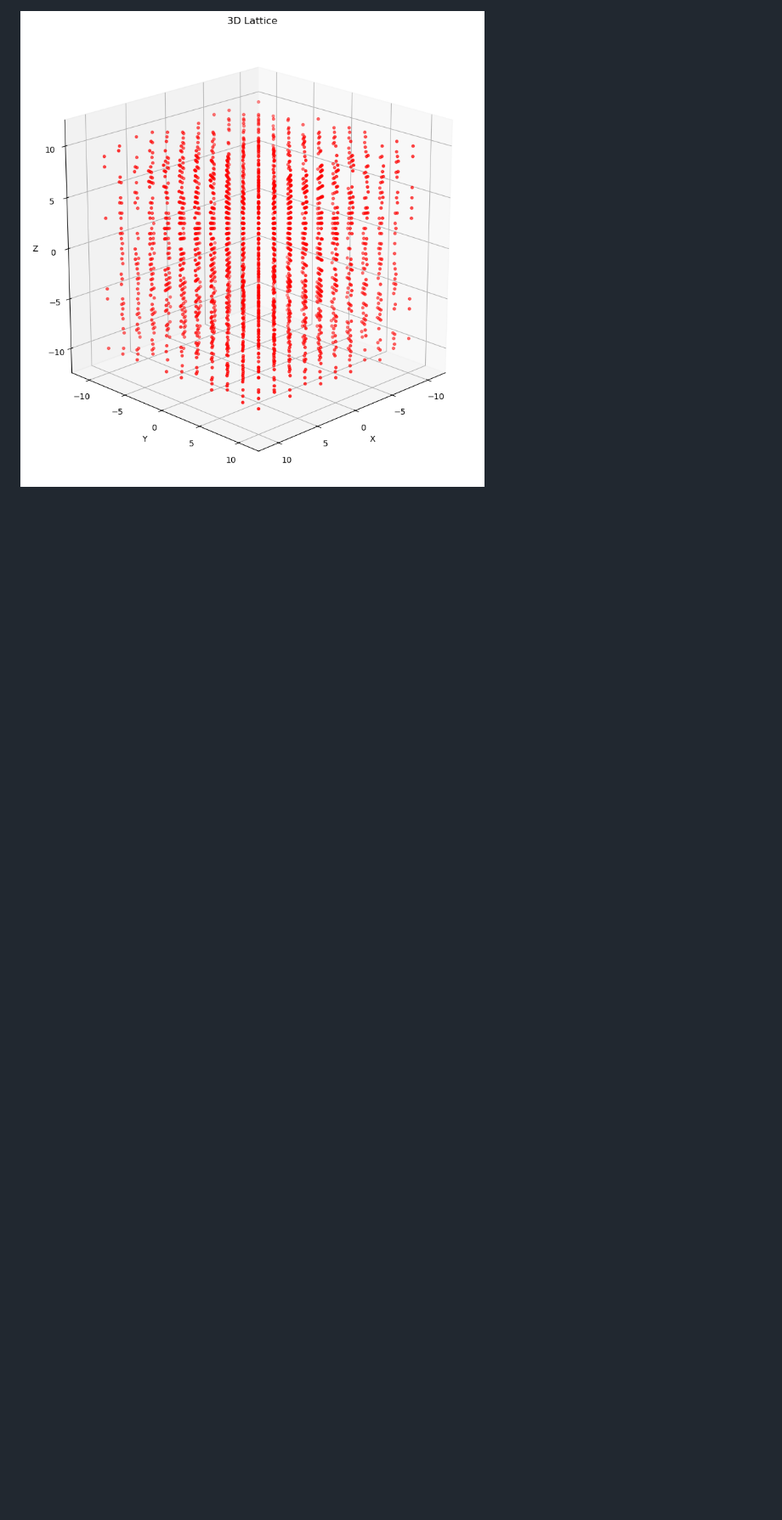
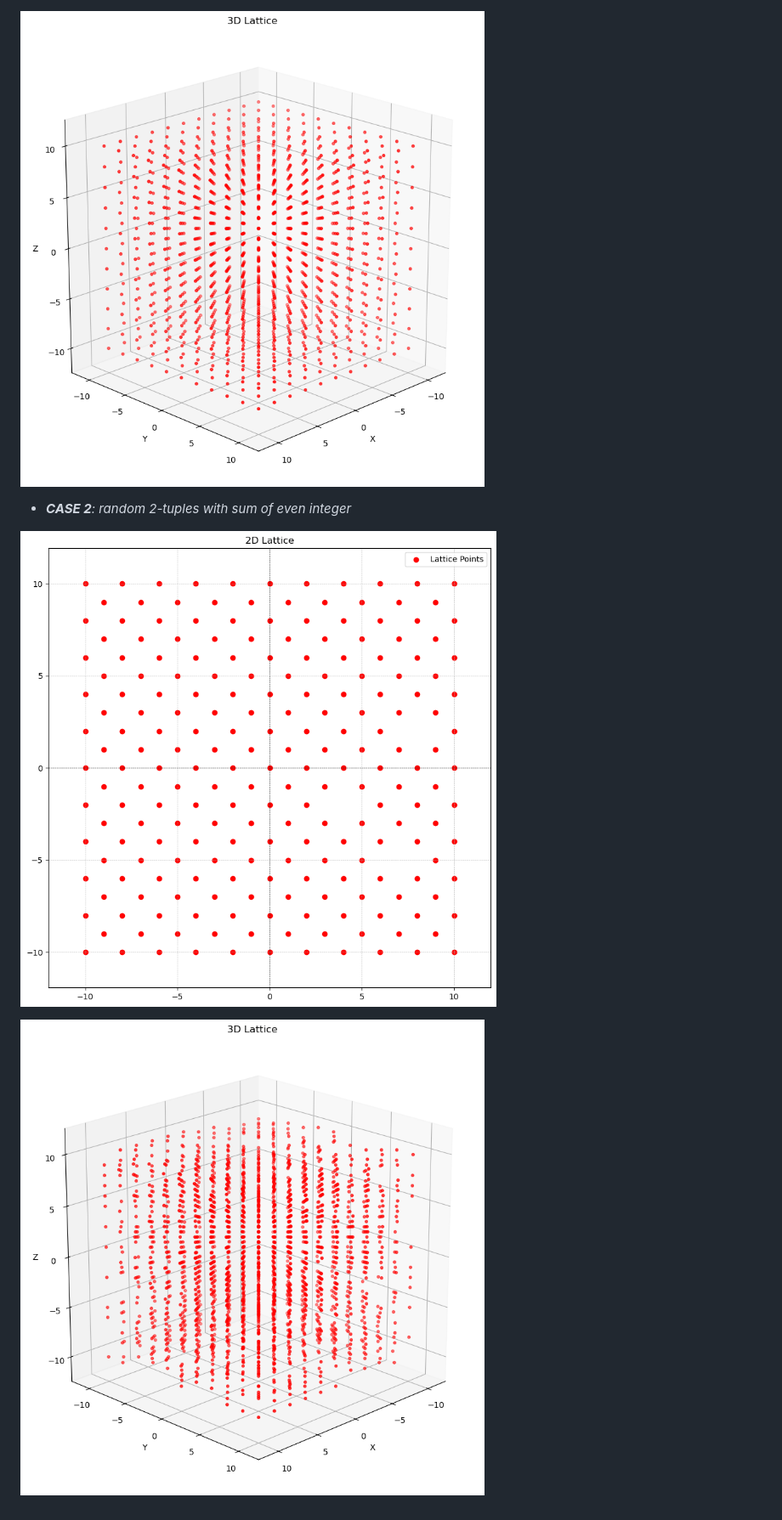
Before and after one commit to Godspower-Eze/deep-dive-on-lattice-based-cryptography, a Markdown page: fundamentals.md, the part around the change printed below. Shown: that part at 85% size. Rendered like a GitHub page; pictures changed too: fundamentals_files/fundamentals_11_1.png, fundamentals_files/fundamentals_13_0.png (added), fundamentals_files/fundamentals_13_1.png (added); blank space fills up the shorter version.

```diff
--- a/fundamentals.md
+++ b/fundamentals.md
@@ -95,3 +85,17 @@ Below, we will see what a lattice is and what is not.
 
 
 ![png](fundamentals_files/fundamentals_11_1.png)
+
+
+
+- ***CASE 2**: random 2-tuples with sum of even integer*
+
+
+
+![png](fundamentals_files/fundamentals_13_0.png)
+
+
+
+
+
+![png](fundamentals_files/fundamentals_13_1.png)
```
Also changed, not shown: other parts of fundamentals.md (+1 -11 lines), fundamentals_files/fundamentals_11_0.png.
